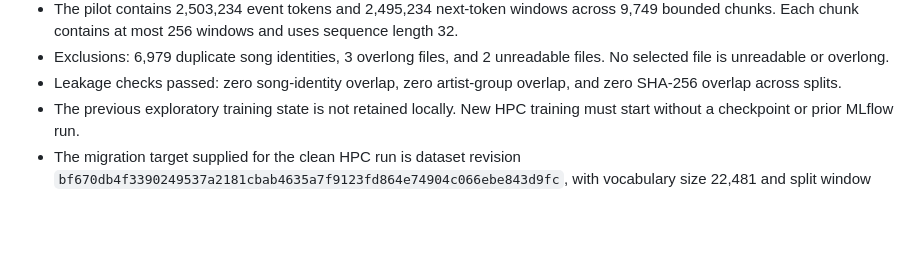
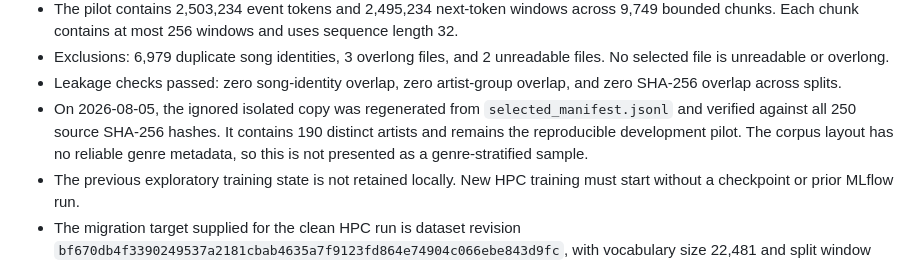
Before and after one commit to MohammedPathariya/AudioGroove, a Markdown page: docs/STATUS.md, the part around the change. Rendered like a GitHub page; blank space fills up the shorter version.

Commit message:
document verified 250-song pilot

```diff
--- a/docs/STATUS.md
+++ b/docs/STATUS.md
@@ -156,6 +156,11 @@ Pilot evidence is recorded in `data/audit/lmdclean_pilot_250/`:
   unreadable files. No selected file is unreadable or overlong.
 - Leakage checks passed: zero song-identity overlap, zero artist-group overlap,
   and zero SHA-256 overlap across splits.
+- On 2026-08-05, the ignored isolated copy was regenerated from
+  `selected_manifest.jsonl` and verified against all 250 source SHA-256 hashes.
+  It contains 190 distinct artists and remains the reproducible development
+  pilot. The corpus layout has no reliable genre metadata, so this is not
+  presented as a genre-stratified sample.
 - The previous exploratory training state is not retained locally. New HPC
   training must start without a checkpoint or prior MLflow run.
 - The migration target supplied for the clean HPC run is dataset revision
```
